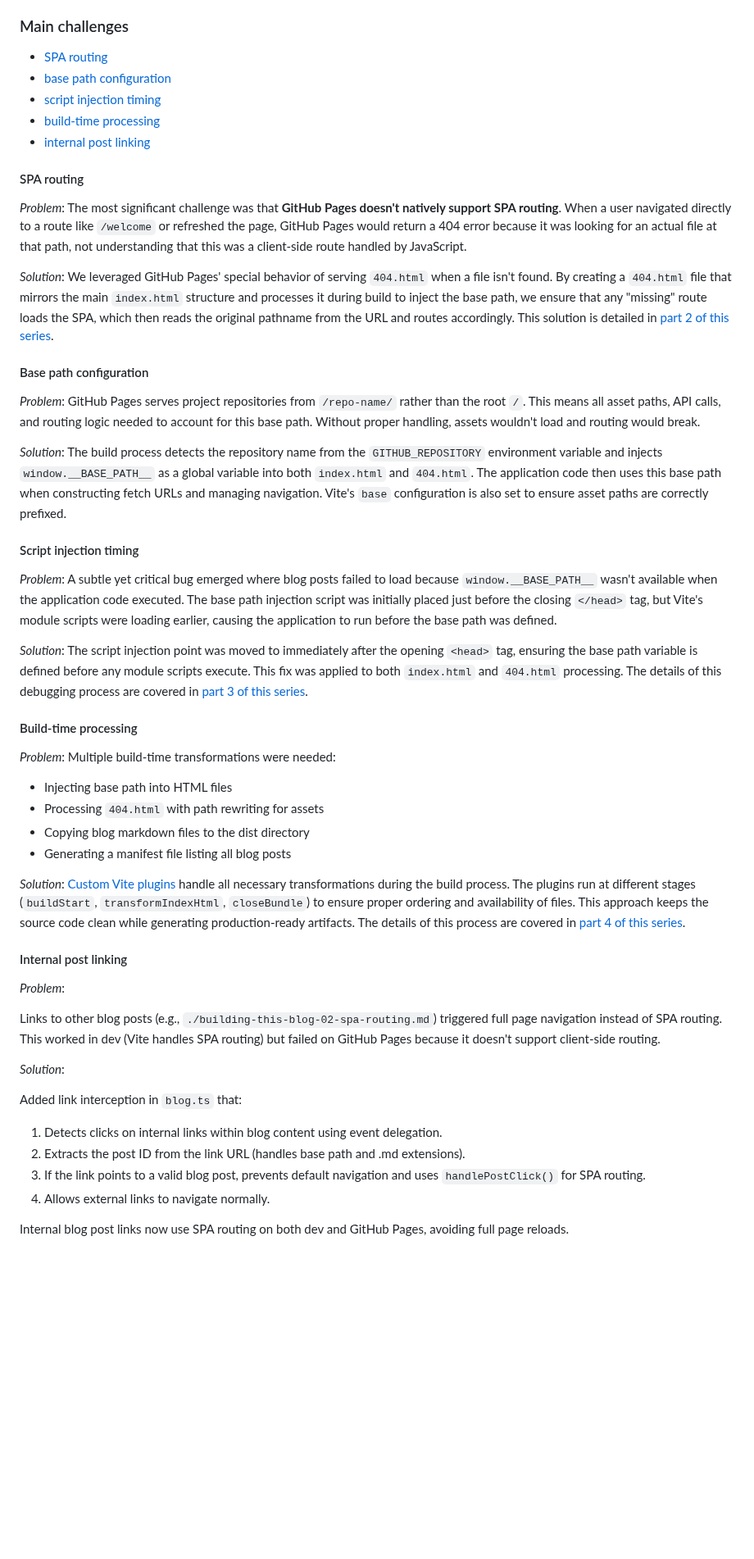
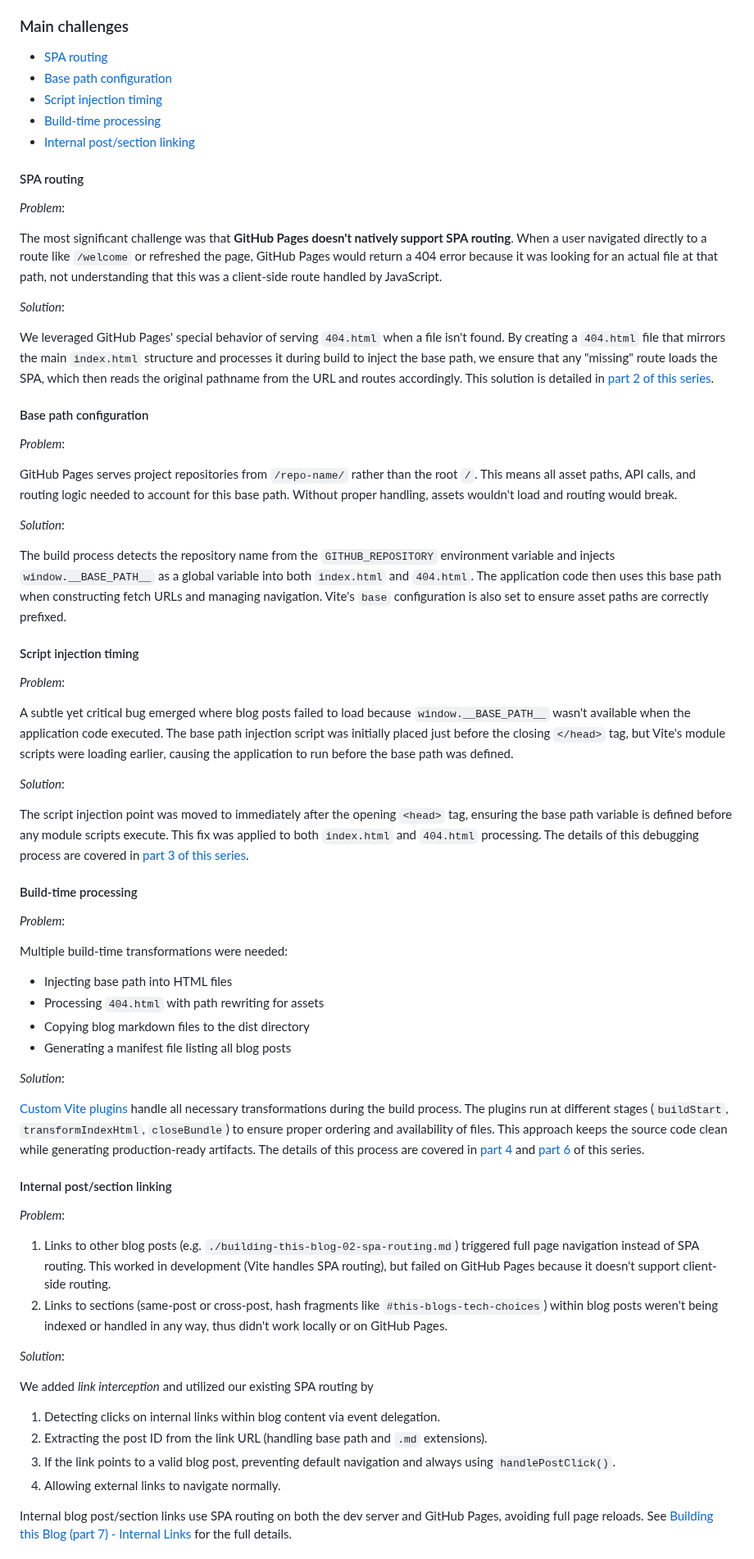
Before and after one commit to Isaac-DeFrain/blog, a Markdown page: src/blogs/building-this-blog-01-humble-beginnings.md, the part around one of its changes. Shown at 82% size. GitHub-like rendering; blank space fills up the shorter version.

Commit message:
content: add section linking summary to part 1

```diff
--- a/src/blogs/building-this-blog-01-humble-beginnings.md
+++ b/src/blogs/building-this-blog-01-humble-beginnings.md
@@ -191,54 +191,71 @@ I was not familiar with _any_ of the following concepts (except build-time proce
 ### Main challenges
 
 - [SPA routing](#spa-routing)
-- [base path configuration](#base-path-configuration)
-- [script injection timing](#script-injection-timing)
-- [build-time processing](#build-time-processing)
-- [internal post linking](#internal-post-linking)
+- [Base path configuration](#base-path-configuration)
+- [Script injection timing](#script-injection-timing)
+- [Build-time processing](#build-time-processing)
+- [Internal post/section linking](#internal-postsection-linking)
 
 #### SPA routing
 
-_Problem_: The most significant challenge was that **GitHub Pages doesn't natively support SPA routing**. When a user navigated directly to a route like `/welcome` or refreshed the page, GitHub Pages would return a 404 error because it was looking for an actual file at that path, not understanding that this was a client-side route handled by JavaScript.
+_Problem_:
 
-_Solution_: We leveraged GitHub Pages' special behavior of serving `404.html` when a file isn't found. By creating a `404.html` file that mirrors the main `index.html` structure and processes it during build to inject the base path, we ensure that any "missing" route loads the SPA, which then reads the original pathname from the URL and routes accordingly. This solution is detailed in [part 2 of this series](./building-this-blog-02-spa-routing.md).
+The most significant challenge was that **GitHub Pages doesn't natively support SPA routing**. When a user navigated directly to a route like `/welcome` or refreshed the page, GitHub Pages would return a 404 error because it was looking for an actual file at that path, not understanding that this was a client-side route handled by JavaScript.
+
+_Solution_:
+
+We leveraged GitHub Pages' special behavior of serving `404.html` when a file isn't found. By creating a `404.html` file that mirrors the main `index.html` structure and processes it during build to inject the base path, we ensure that any "missing" route loads the SPA, which then reads the original pathname from the URL and routes accordingly. This solution is detailed in [part 2 of this series](./building-this-blog-02-spa-routing.md).
 
 #### Base path configuration
 
-_Problem_: GitHub Pages serves project repositories from `/repo-name/` rather than the root `/`. This means all asset paths, API calls, and routing logic needed to account for this base path. Without proper handling, assets wouldn't load and routing would break.
+_Problem_:
 
-_Solution_: The build process detects the repository name from the `GITHUB_REPOSITORY` environment variable and injects `window.__BASE_PATH__` as a global variable into both `index.html` and `404.html`. The application code then uses this base path when constructing fetch URLs and managing navigation. Vite's `base` configuration is also set to ensure asset paths are correctly prefixed.
+GitHub Pages serves project repositories from `/repo-name/` rather than the root `/`. This means all asset paths, API calls, and routing logic needed to account for this base path. Without proper handling, assets wouldn't load and routing would break.
+
+_Solution_:
+
+The build process detects the repository name from the `GITHUB_REPOSITORY` environment variable and injects `window.__BASE_PATH__` as a global variable into both `index.html` and `404.html`. The application code then uses this base path when constructing fetch URLs and managing navigation. Vite's `base` configuration is also set to ensure asset paths are correctly prefixed.
 
 #### Script injection timing
 
-_Problem_: A subtle yet critical bug emerged where blog posts failed to load because `window.__BASE_PATH__` wasn't available when the application code executed. The base path injection script was initially placed just before the closing `</head>` tag, but Vite's module scripts were loading earlier, causing the application to run before the base path was defined.
+_Problem_:
 
-_Solution_: The script injection point was moved to immediately after the opening `<head>` tag, ensuring the base path variable is defined before any module scripts execute. This fix was applied to both `index.html` and `404.html` processing. The details of this debugging process are covered in [part 3 of this series](./building-this-blog-03-script-injection.md).
+A subtle yet critical bug emerged where blog posts failed to load because `window.__BASE_PATH__` wasn't available when the application code executed. The base path injection script was initially placed just before the closing `</head>` tag, but Vite's module scripts were loading earlier, causing the application to run before the base path was defined.
+
+_Solution_:
+
+The script injection point was moved to immediately after the opening `<head>` tag, ensuring the base path variable is defined before any module scripts execute. This fix was applied to both `index.html` and `404.html` processing. The details of this debugging process are covered in [part 3 of this series](./building-this-blog-03-script-injection.md).
 
 #### Build-time processing
 
-_Problem_: Multiple build-time transformations were needed:
+_Problem_:
+
+Multiple build-time transformations were needed:
 
 - Injecting base path into HTML files
 - Processing `404.html` with path rewriting for assets
 - Copying blog markdown files to the dist directory
 - Generating a manifest file listing all blog posts
 
-_Solution_: [Custom Vite plugins](../../vite.config.ts) handle all necessary transformations during the build process. The plugins run at different stages (`buildStart`, `transformIndexHtml`, `closeBundle`) to ensure proper ordering and availability of files. This approach keeps the source code clean while generating production-ready artifacts. The details of this process are covered in [part 4 of this series](./building-this-blog-04-build-time-processing.md).
+_Solution_:
 
-#### Internal post linking
+[Custom Vite plugins](../../vite.config.ts) handle all necessary transformations during the build process. The plugins run at different stages (`buildStart`, `transformIndexHtml`, `closeBundle`) to ensure proper ordering and availability of files. This approach keeps the source code clean while generating production-ready artifacts. The details of this process are covered in [part 4](./building-this-blog-04-build-time-processing.md) and [part 6](./building-this-blog-06-manifest-validation.md) of this series.
+
+#### Internal post/section linking
 
 _Problem_:
 
-Links to other blog posts (e.g., `./building-this-blog-02-spa-routing.md`) triggered full page navigation instead of SPA routing. This worked in dev (Vite handles SPA routing) but failed on GitHub Pages because it doesn't support client-side routing.
+1. Links to other blog posts (e.g. `./building-this-blog-02-spa-routing.md`) triggered full page navigation instead of SPA routing. This worked in development (Vite handles SPA routing), but failed on GitHub Pages because it doesn't support client-side routing.
+2. Links to sections (same-post or cross-post, hash fragments like `#this-blogs-tech-choices`) within blog posts weren't being indexed or handled in any way, thus didn't work locally or on GitHub Pages.
 
 _Solution_:
 
-Added link interception in `blog.ts` that:
+We added _link interception_ and utilized our existing SPA routing by
 
-1. Detects clicks on internal links within blog content using event delegation.
-2. Extracts the post ID from the link URL (handles base path and .md extensions).
-3. If the link points to a valid blog post, prevents default navigation and uses `handlePostClick()` for SPA routing.
-4. Allows external links to navigate normally.
+1. Detecting clicks on internal links within blog content via event delegation.
+2. Extracting the post ID from the link URL (handling base path and `.md` extensions).
+3. If the link points to a valid blog post, preventing default navigation and always using `handlePostClick()`.
+4. Allowing external links to navigate normally.
 
-Internal blog post links now use SPA routing on both dev and GitHub Pages, avoiding full page reloads.
+Internal blog post/section links use SPA routing on both the dev server and GitHub Pages, avoiding full page reloads. See [Building this Blog (part 7) - Internal Links](./building-this-blog-07-internal-links.md) for the full details.
 
```
Also changed, not shown: other parts of src/blogs/building-this-blog-01-humble-beginnings.md (+17 -14 lines).
